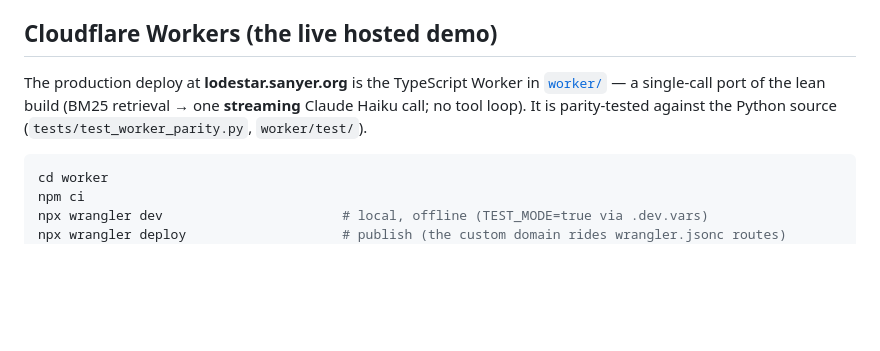
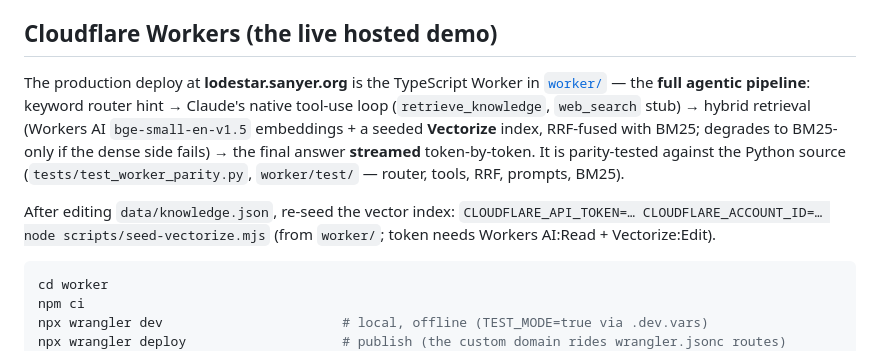
Before and after one commit to wolfieman/lodestar, a Markdown page: docs/deploy.md, the part around the change. Drawn GitHub-style; blank space fills up the shorter version.

````diff
--- a/docs/deploy.md
+++ b/docs/deploy.md
@@ -7,9 +7,16 @@ any container host works.
 ## Cloudflare Workers (the live hosted demo)
 
 The production deploy at **lodestar.sanyer.org** is the TypeScript Worker in
-[`worker/`](../worker/) — a single-call port of the lean build (BM25 retrieval →
-one **streaming** Claude Haiku call; no tool loop). It is parity-tested against the
-Python source (`tests/test_worker_parity.py`, `worker/test/`).
+[`worker/`](../worker/) — the **full agentic pipeline**: keyword router hint →
+Claude's native tool-use loop (`retrieve_knowledge`, `web_search` stub) → hybrid
+retrieval (Workers AI `bge-small-en-v1.5` embeddings + a seeded **Vectorize** index,
+RRF-fused with BM25; degrades to BM25-only if the dense side fails) → the final
+answer **streamed** token-by-token. It is parity-tested against the Python source
+(`tests/test_worker_parity.py`, `worker/test/` — router, tools, RRF, prompts, BM25).
+
+After editing `data/knowledge.json`, re-seed the vector index:
+`CLOUDFLARE_API_TOKEN=… CLOUDFLARE_ACCOUNT_ID=… node scripts/seed-vectorize.mjs`
+(from `worker/`; token needs Workers AI:Read + Vectorize:Edit).
 
 ```bash
 cd worker
````
Also changed, not shown: README.md (+1 -1 lines), docs/roadmap.md (+4 -3 lines).
